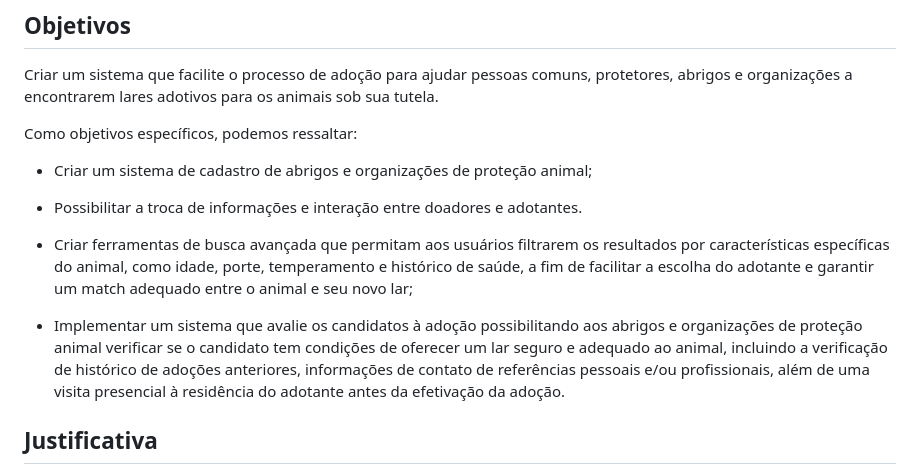
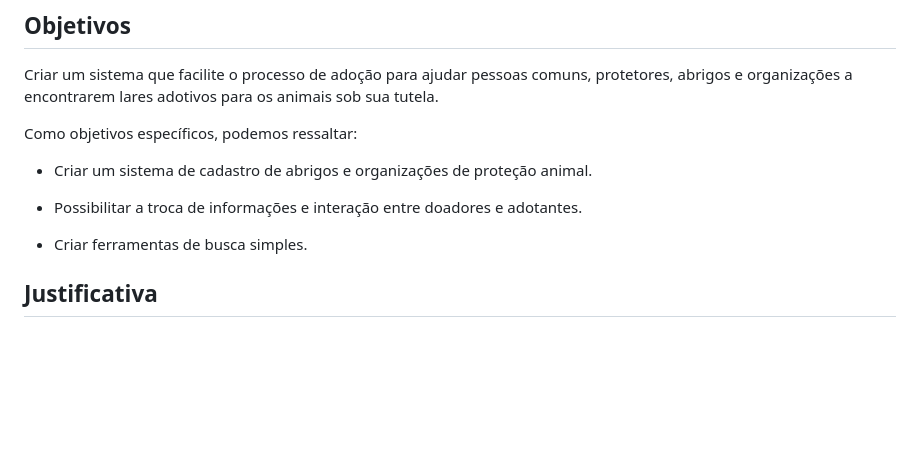
Before and after one commit to ICEI-PUC-Minas-PMV-ADS/pmv-ads-2023-1-e1-proj-web-t9-time1_matchpet, a Markdown page: docs/01-Documentação de Contexto.md, the part around the change. GitHub-like rendering; blank space fills up the shorter version.

Commit message:
Update 01-Documentação de Contexto.md
- Simplificando os objetivos.

```diff
--- a/docs/01-Documentação de Contexto.md
+++ b/docs/01-Documentação de Contexto.md
@@ -20,13 +20,11 @@ Criar um sistema que facilite o processo de adoção para ajudar pessoas comuns,
 
 Como objetivos específicos, podemos ressaltar:
 
-- Criar um sistema de cadastro de abrigos e organizações de proteção animal;
+- Criar um sistema de cadastro de abrigos e organizações de proteção animal.
 
 - Possibilitar a troca de informações e interação entre doadores e adotantes.
 
-- Criar ferramentas de busca avançada que permitam aos usuários filtrarem os resultados por características específicas do animal, como idade, porte, temperamento e histórico de saúde, a fim de facilitar a escolha do adotante e garantir um match adequado entre o animal e seu novo lar;
-
-- Implementar um sistema que avalie os candidatos à adoção possibilitando aos abrigos e organizações de proteção animal verificar se o candidato tem condições de oferecer um lar seguro e adequado ao animal, incluindo a verificação de histórico de adoções anteriores, informações de contato de referências pessoais e/ou profissionais, além de uma visita presencial à residência do adotante antes da efetivação da adoção.
+- Criar ferramentas de busca simples.
 
 
 ## Justificativa
```
